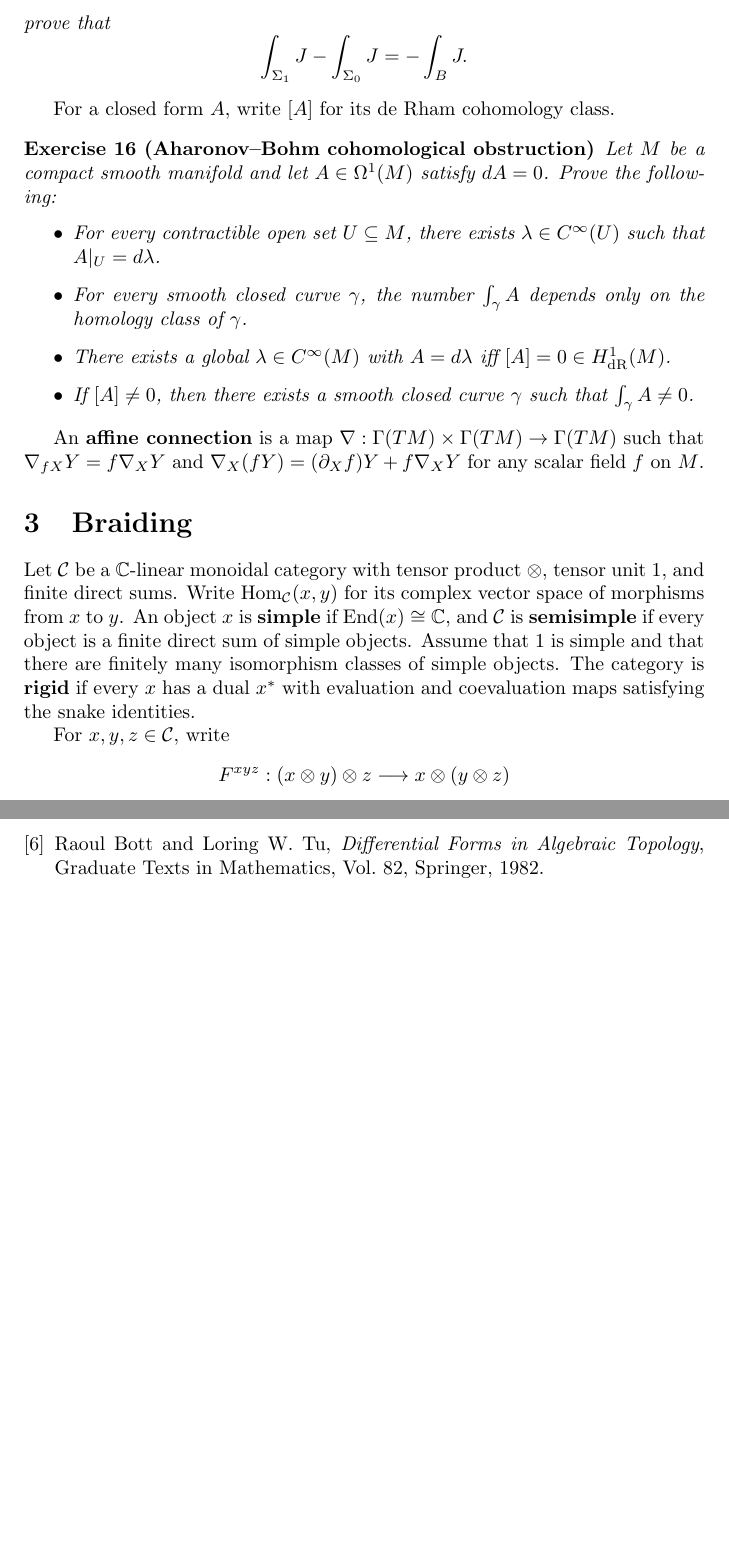
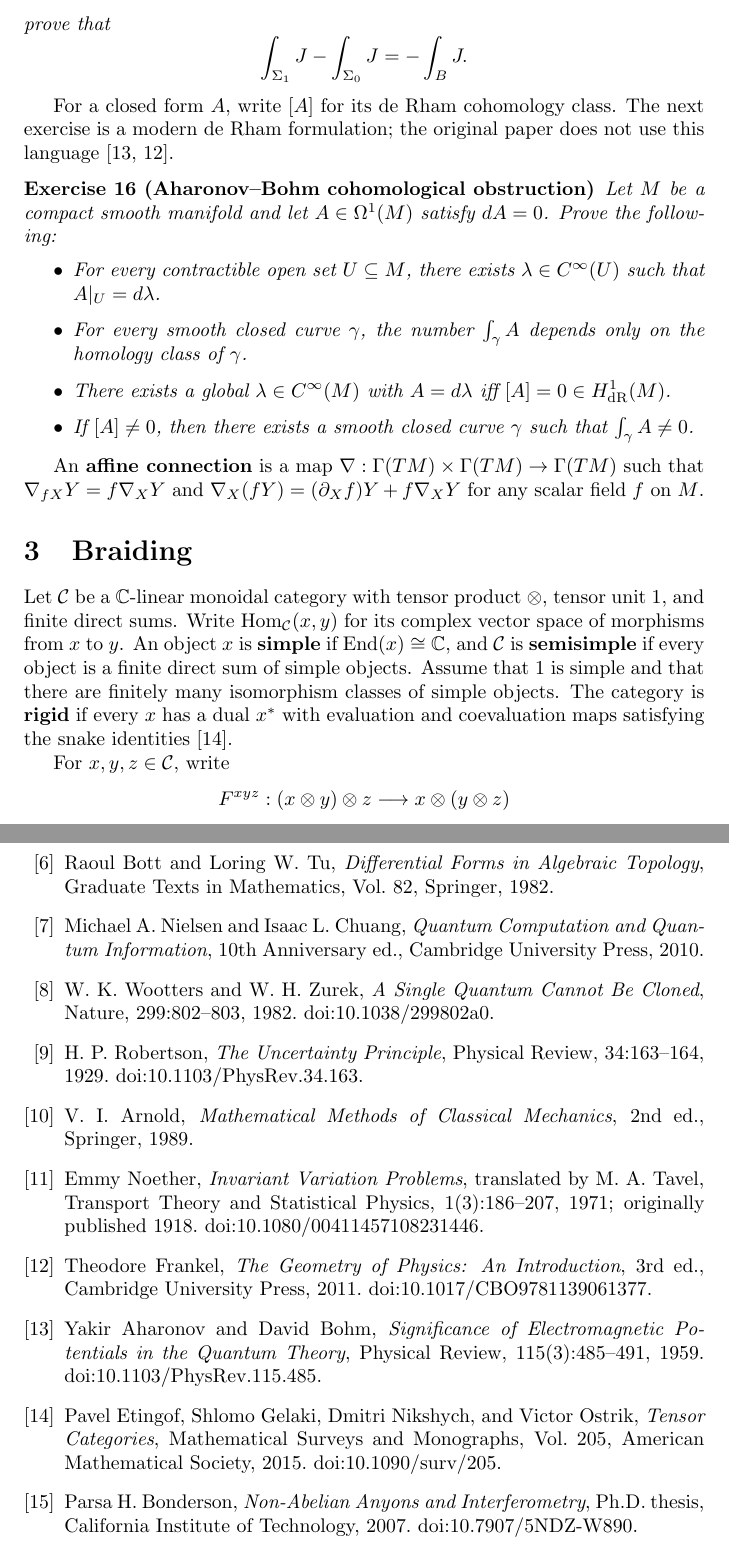
Before and after one commit to PaulGustafson/paulgustafson.github.io, a LaTeX document (Coordinate_free_Linear_Algebra.tex): two parts of pages 8 and 10 of 11 before the commit and two parts of pages 8 and 11 of 11 after it, joined at a grey line, cut so that both start at the same text, the shorter picture padded with empty space. Compiled offline with pdfLaTeX.

Commit message:
Expand mathematical physics bibliography

```diff
--- a/Coordinate_free_Linear_Algebra.tex
+++ b/Coordinate_free_Linear_Algebra.tex
@@ -298,7 +300,7 @@ d\star F=J.
 \]
 \end{exercise}
 
-For a closed form $A$, write $[A]$ for its de Rham cohomology class.
+For a closed form $A$, write $[A]$ for its de Rham cohomology class. The next exercise is a modern de Rham formulation; the original paper does not use this language \cite{aharonov-bohm,frankel}.
 
 \begin{exercise}[Aharonov--Bohm cohomological obstruction]
 \textit{Let $M$ be a compact smooth manifold and let $A\in\Omega^1(M)$ satisfy $dA=0$. Prove the following:}
@@ -475,6 +477,61 @@ Raoul Bott and Loring W. Tu,
 \textit{Differential Forms in Algebraic Topology},
 Graduate Texts in Mathematics, Vol. 82, Springer, 1982.
 
+\bibitem{nielsen-chuang}
+Michael A. Nielsen and Isaac L. Chuang,
+\textit{Quantum Computation and Quantum Information},
+10th Anniversary ed., Cambridge University Press, 2010.
+
+\bibitem{wootters-zurek}
+W. K. Wootters and W. H. Zurek,
+\textit{A Single Quantum Cannot Be Cloned},
+Nature, 299:802--803, 1982.
+doi:10.1038/299802a0.
+
+\bibitem{robertson}
+H. P. Robertson,
+\textit{The Uncertainty Principle},
+Physical Review, 34:163--164, 1929.
+doi:10.1103/PhysRev.34.163.
+
+\bibitem{arnold}
+V. I. Arnold,
+\textit{Mathematical Methods of Classical Mechanics},
+2nd ed., Springer, 1989.
+
+\bibitem{noether}
+Emmy Noether,
+\textit{Invariant Variation Problems},
+translated by M. A. Tavel,
+Transport Theory and Statistical Physics, 1(3):186--207, 1971;
+originally published 1918.
+doi:10.1080/00411457108231446.
+
+\bibitem{frankel}
+Theodore Frankel,
+\textit{The Geometry of Physics: An Introduction},
+3rd ed., Cambridge University Press, 2011.
+doi:10.1017/CBO9781139061377.
+
+\bibitem{aharonov-bohm}
+Yakir Aharonov and David Bohm,
+\textit{Significance of Electromagnetic Potentials in the Quantum Theory},
+Physical Review, 115(3):485--491, 1959.
+doi:10.1103/PhysRev.115.485.
+
+\bibitem{etingof-tensor}
+Pavel Etingof, Shlomo Gelaki, Dmitri Nikshych, and Victor Ostrik,
+\textit{Tensor Categories},
+Mathematical Surveys and Monographs, Vol. 205,
+American Mathematical Society, 2015.
+doi:10.1090/surv/205.
+
+\bibitem{bonderson}
+Parsa H. Bonderson,
+\textit{Non-Abelian Anyons and Interferometry},
+Ph.D. thesis, California Institute of Technology, 2007.
+doi:10.7907/5NDZ-W890.
+
 \bibitem{nakamura-anyons}
 J. Nakamura, S. Liang, G. C. Gardner, and M. J. Manfra,
 \textit{Direct observation of anyonic braiding statistics},
```
Also changed, not shown: Coordinate_free_Linear_Algebra.pdf, Coordinate_free_Linear_Algebra.tex (36 more changed lines).
